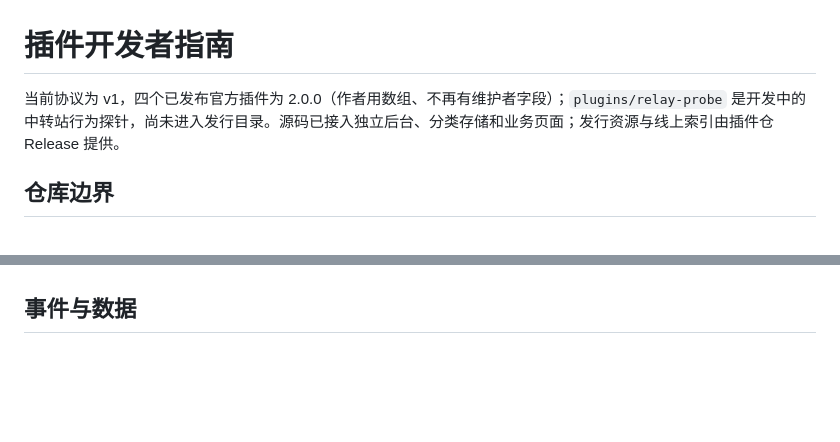
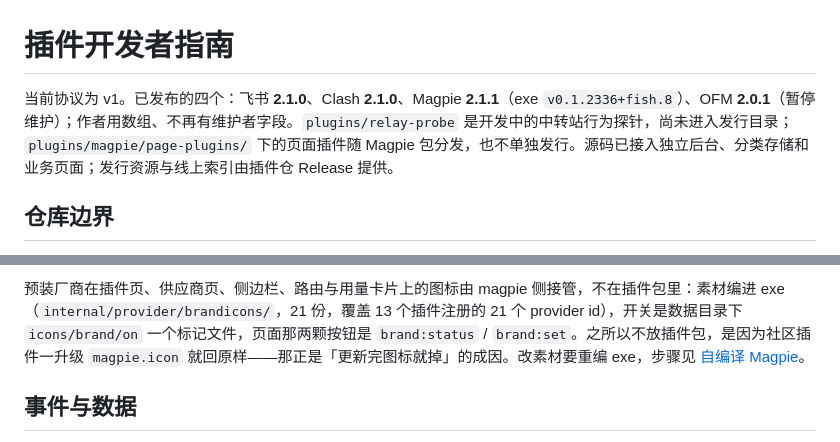
Before and after one commit to Fish-under-sea/FISH-DOCK-Plugins, a Markdown page: docs/developers/README.md, 2 parts joined by grey strips. GitHub-like rendering; blank space fills up the shorter version.

```diff
--- a/docs/developers/README.md
+++ b/docs/developers/README.md
@@ -1,6 +1,6 @@
 # 插件开发者指南
 
-当前协议为 v1，四个已发布官方插件为 2.0.0（作者用数组、不再有维护者字段）；`plugins/relay-probe` 是开发中的中转站行为探针，尚未进入发行目录。源码已接入独立后台、分类存储和业务页面；发行资源与线上索引由插件仓 Release 提供。
+当前协议为 v1。已发布的四个：飞书 **2.1.0**、Clash **2.1.0**、Magpie **2.1.1**（exe `v0.1.2336+fish.8`）、OFM **2.0.1**（暂停维护）；作者用数组、不再有维护者字段。`plugins/relay-probe` 是开发中的中转站行为探针，尚未进入发行目录；`plugins/magpie/page-plugins/` 下的页面插件随 Magpie 包分发，也不单独发行。源码已接入独立后台、分类存储和业务页面；发行资源与线上索引由插件仓 Release 提供。
 
 ## 仓库边界
 
@@ -96,3 +112,5 @@ Magpie、OFM 的 `gateway.open` 是宿主提供的特定管理页入口，地址
+预装厂商在插件页、供应商页、侧边栏、路由与用量卡片上的图标由 magpie 侧接管，不在插件包里：素材编进 exe（`internal/provider/brandicons/`，21 份，覆盖 13 个插件注册的 21 个 provider id），开关是数据目录下 `icons/brand/on` 一个标记文件，页面那两颗按钮是 `brand:status` / `brand:set`。之所以不放插件包，是因为社区插件一升级 `magpie.icon` 就回原样——那正是「更新完图标就掉」的成因。改素材要重编 exe，步骤见 [自编译 Magpie](../../plugins/magpie/tools/README.md)。
+
 ## 事件与数据
 
 声明 `events` 后通过 `onEvent` 接收宿主规范化事件。飞书按配置筛选通知，不接收远程指令。配置变更与 Webhook 测试分别处理；测试按钮会向用户配置的机器人发送消息，自动回归使用替身。
```
Also changed, not shown: other parts of docs/developers/README.md (+16 -0 lines), README.md (+18 -1 lines), docs/maintainers/README.md (+5 -3 lines), assets/readme/section-develop-dark.png, assets/readme/section-develop-light.png.
